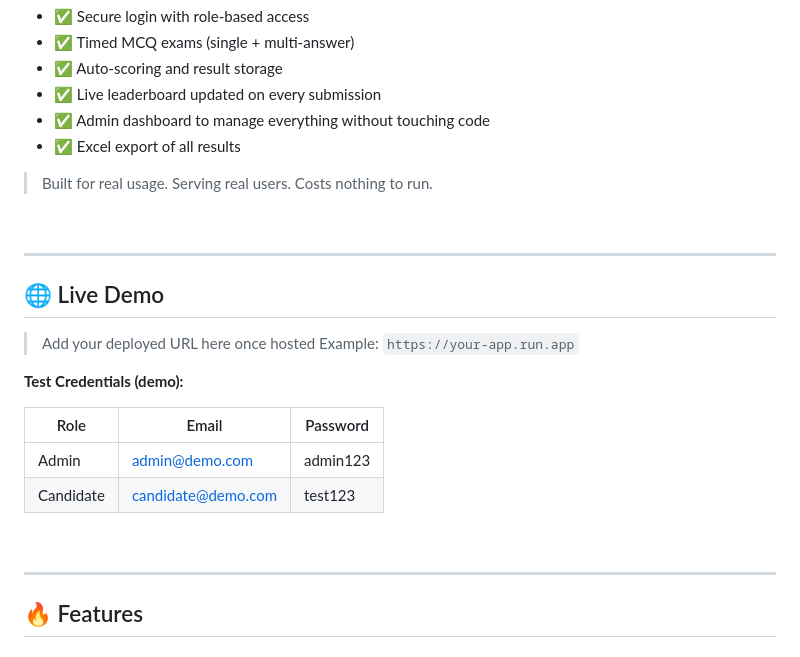
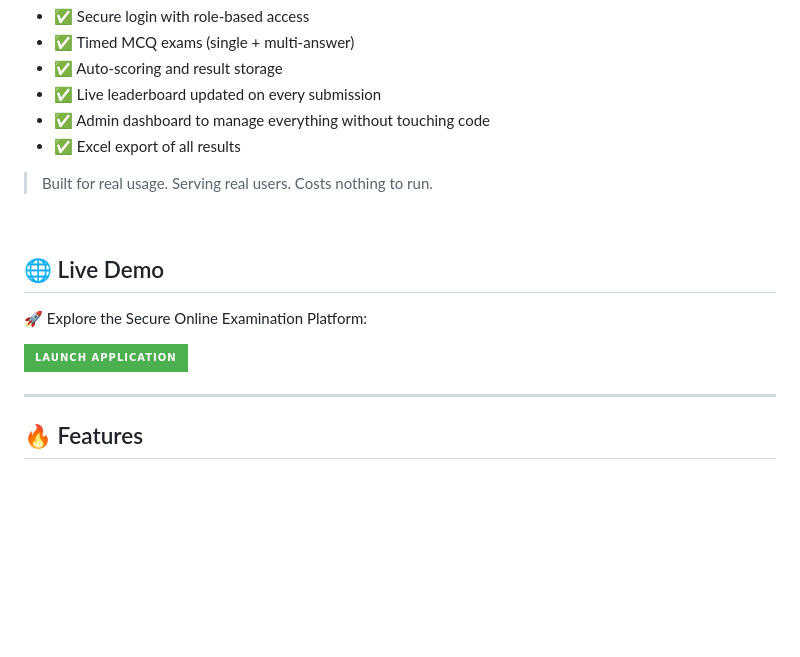
Before and after one commit to NEDESH-KUMAR-M/Epical-Exam-Portal, a Markdown page: README.md, the part around the change. Drawn GitHub-style; badges without logos; blank space fills up the shorter version.

Commit message:
Update README by removing demo credentials section
Removed placeholder for deployed URL and demo credentials.

```diff
--- a/README.md
+++ b/README.md
@@ -74,19 +74,13 @@ It handles:
 
 <br/>
 
----
-
 ## 🌐 Live Demo
 
-> Add your deployed URL here once hosted
-> Example: `https://your-app.run.app`
+🚀 Explore the Secure Online Examination Platform:
 
-**Test Credentials (demo):**
-
-| Role | Email | Password |
-|---|---|---|
-| Admin | admin@demo.com | admin123 |
-| Candidate | candidate@demo.com | test123 |
+<a href="https://epical-exam1-856878813474.asia-south1.run.app">
+  <img src="https://img.shields.io/badge/Launch%20Application-4CAF50?style=for-the-badge&logo=google-chrome&logoColor=white">
+</a>
 
 <br/>
 
```
